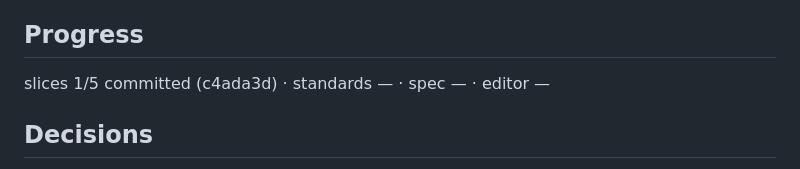
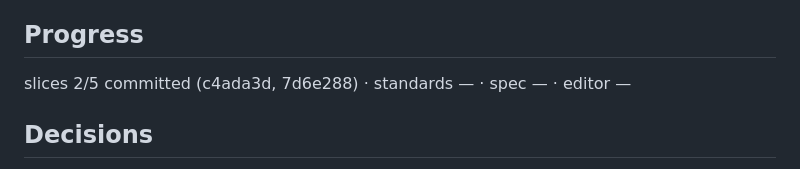
Before and after one commit to JaimeStill/spike-html-design, a Markdown page: context/goals/experiment.html.spike-html-design.md, the part around the change. GitHub-like rendering.

Commit message:
goal record: slice 2 committed

```diff
--- a/context/goals/experiment.html.spike-html-design.md
+++ b/context/goals/experiment.html.spike-html-design.md
@@ -116,7 +116,7 @@ Release       v0.7.0
 
 ## Progress
 
-slices 1/5 committed (c4ada3d) · standards — · spec — · editor —
+slices 2/5 committed (c4ada3d, 7d6e288) · standards — · spec — · editor —
 
 ## Decisions
 
```
